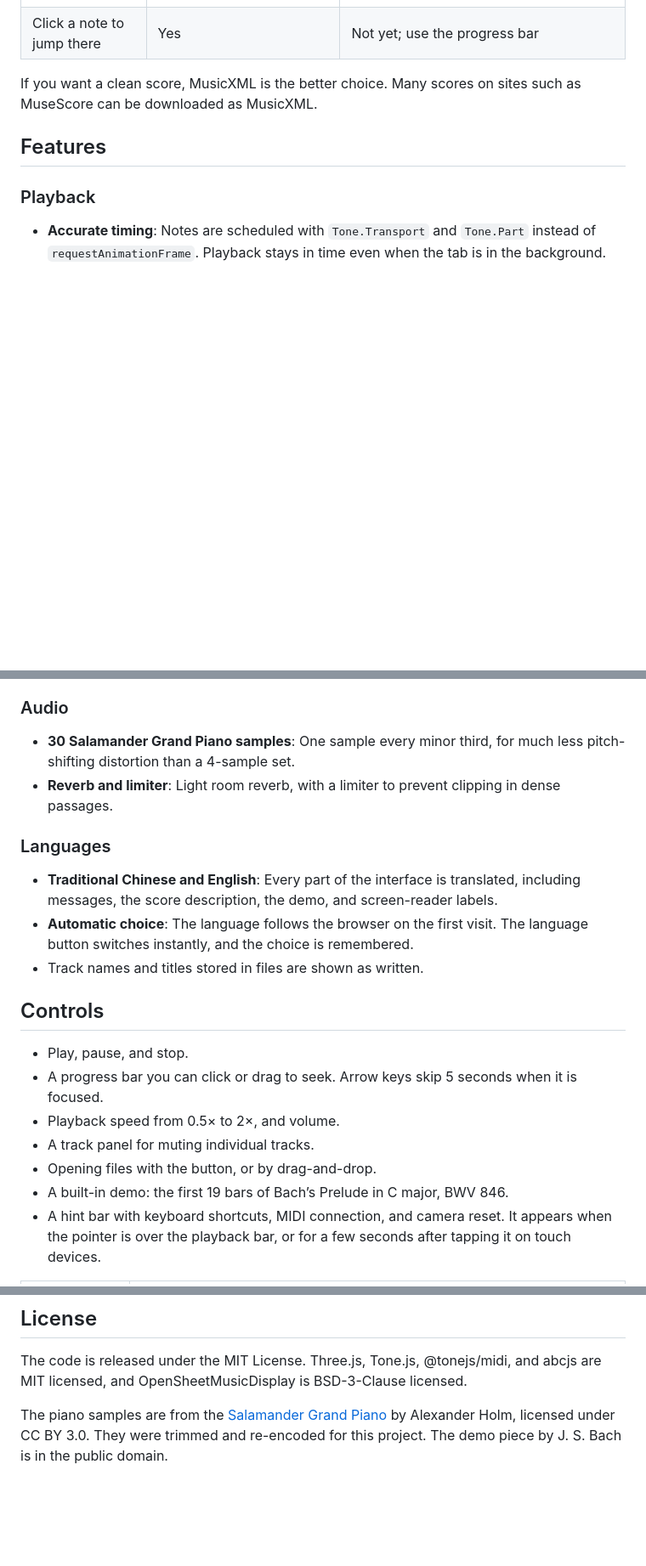
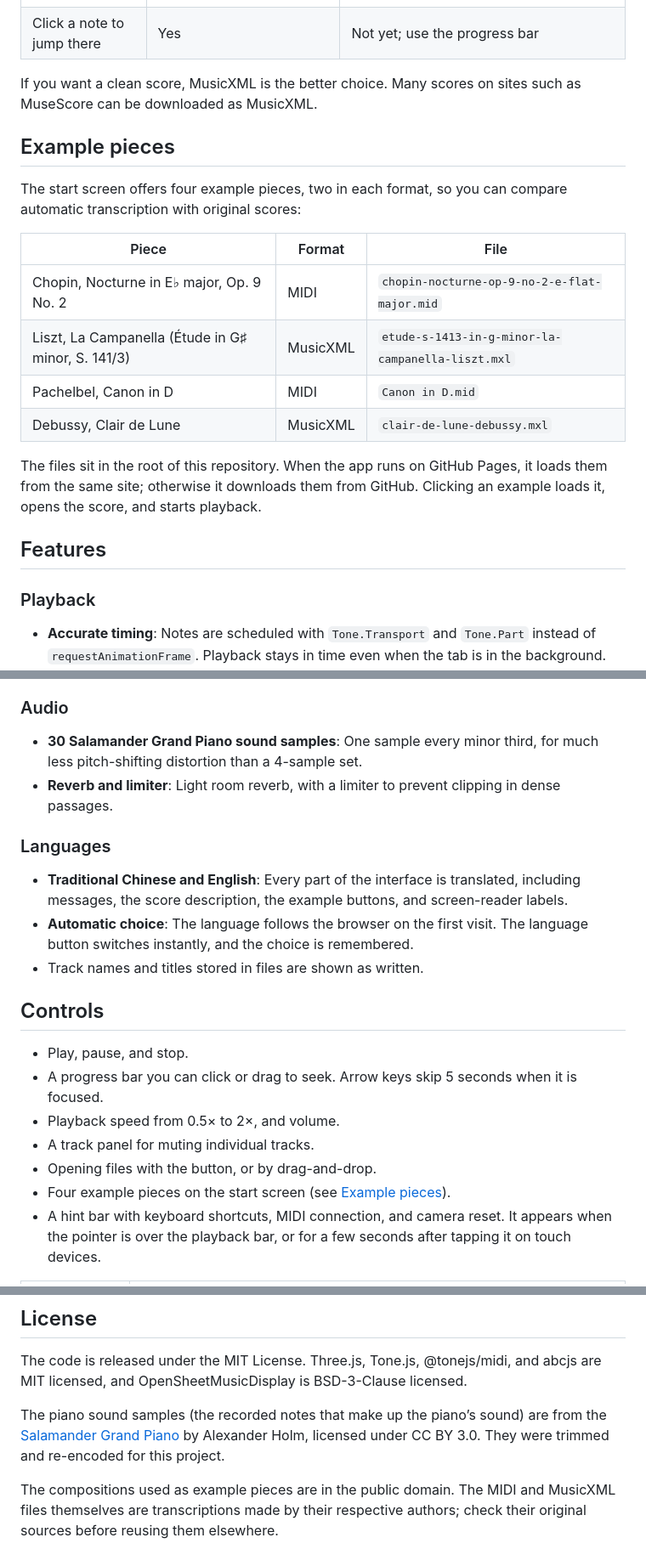
Before and after one commit to RenCheng0525/WebGL-Piano, a Markdown page: README.md, 3 parts joined by grey strips. Shown at 85% size. Rendered like a GitHub page; blank space fills up the shorter version.

```diff
--- a/README.md
+++ b/README.md
@@ -32,6 +32,19 @@ Because of this, the app treats the two formats differently:
 
 If you want a clean score, MusicXML is the better choice. Many scores on sites such as MuseScore can be downloaded as MusicXML.
 
+## Example pieces
+
+The start screen offers four example pieces, two in each format, so you can compare automatic transcription with original scores:
+
+| Piece | Format | File |
+| --- | --- | --- |
+| Chopin, Nocturne in E♭ major, Op. 9 No. 2 | MIDI | `chopin-nocturne-op-9-no-2-e-flat-major.mid` |
+| Liszt, La Campanella (Étude in G♯ minor, S. 141/3) | MusicXML | `etude-s-1413-in-g-minor-la-campanella-liszt.mxl` |
+| Pachelbel, Canon in D | MIDI | `Canon in D.mid` |
+| Debussy, Clair de Lune | MusicXML | `clair-de-lune-debussy.mxl` |
+
+The files sit in the root of this repository. When the app runs on GitHub Pages, it loads them from the same site; otherwise it downloads them from GitHub. Clicking an example loads it, opens the score, and starts playback.
+
 ## Features
 
 ### Playback
@@ -72,12 +85,12 @@ When a MIDI file is loaded, it is transcribed into a grand staff.
 
 ### Audio
 
-- **30 Salamander Grand Piano samples**: One sample every minor third, for much less pitch-shifting distortion than a 4-sample set.
+- **30 Salamander Grand Piano sound samples**: One sample every minor third, for much less pitch-shifting distortion than a 4-sample set.
 - **Reverb and limiter**: Light room reverb, with a limiter to prevent clipping in dense passages.
 
 ### Languages
 
-- **Traditional Chinese and English**: Every part of the interface is translated, including messages, the score description, the demo, and screen-reader labels.
+- **Traditional Chinese and English**: Every part of the interface is translated, including messages, the score description, the example buttons, and screen-reader labels.
 - **Automatic choice**: The language follows the browser on the first visit. The language button switches instantly, and the choice is remembered.
 - Track names and titles stored in files are shown as written.
 
@@ -88,7 +101,7 @@ When a MIDI file is loaded, it is transcribed into a grand staff.
 - Playback speed from 0.5× to 2×, and volume.
 - A track panel for muting individual tracks.
 - Opening files with the button, or by drag-and-drop.
-- A built-in demo: the first 19 bars of Bach’s Prelude in C major, BWV 846.
+- Four example pieces on the start screen (see [Example pieces](#example-pieces)).
 - A hint bar with keyboard shortcuts, MIDI connection, and camera reset. It appears when the pointer is over the playback bar, or for a few seconds after tapping it on touch devices.
 
 | Input | How |
@@ -136,4 +149,6 @@ Turning MIDI back into notation means guessing information that MIDI does not st
 
 The code is released under the MIT License. Three.js, Tone.js, @tonejs/midi, and abcjs are MIT licensed, and OpenSheetMusicDisplay is BSD-3-Clause licensed.
 
-The piano samples are from the [Salamander Grand Piano](https://archive.org/details/SalamanderGrandPianoV3) by Alexander Holm, licensed under CC BY 3.0. They were trimmed and re-encoded for this project. The demo piece by J. S. Bach is in the public domain.
+The piano sound samples (the recorded notes that make up the piano’s sound) are from the [Salamander Grand Piano](https://archive.org/details/SalamanderGrandPianoV3) by Alexander Holm, licensed under CC BY 3.0. They were trimmed and re-encoded for this project.
+
+The compositions used as example pieces are in the public domain. The MIDI and MusicXML files themselves are transcriptions made by their respective authors; check their original sources before reusing them elsewhere.
```
Also changed, not shown: other parts of README.md (+2 -2 lines).
